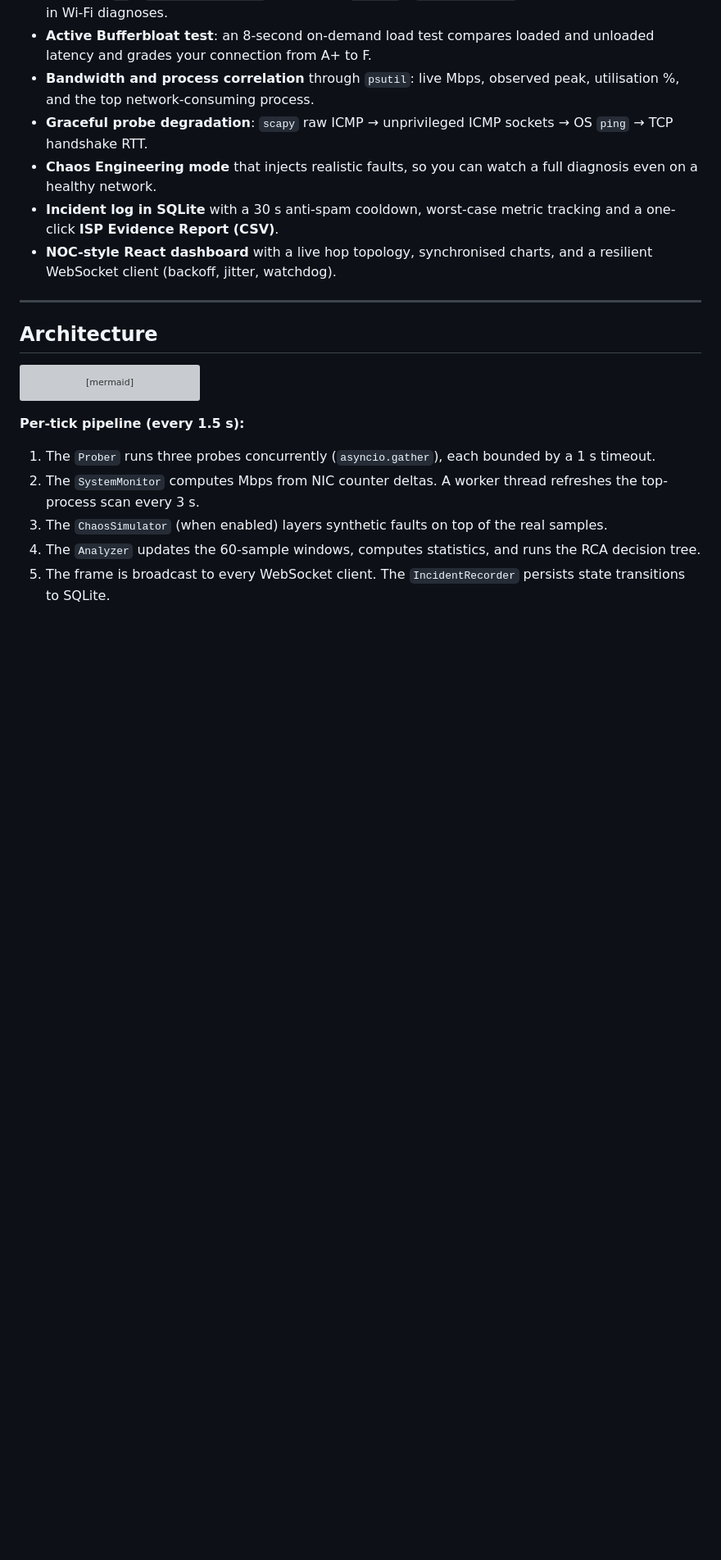
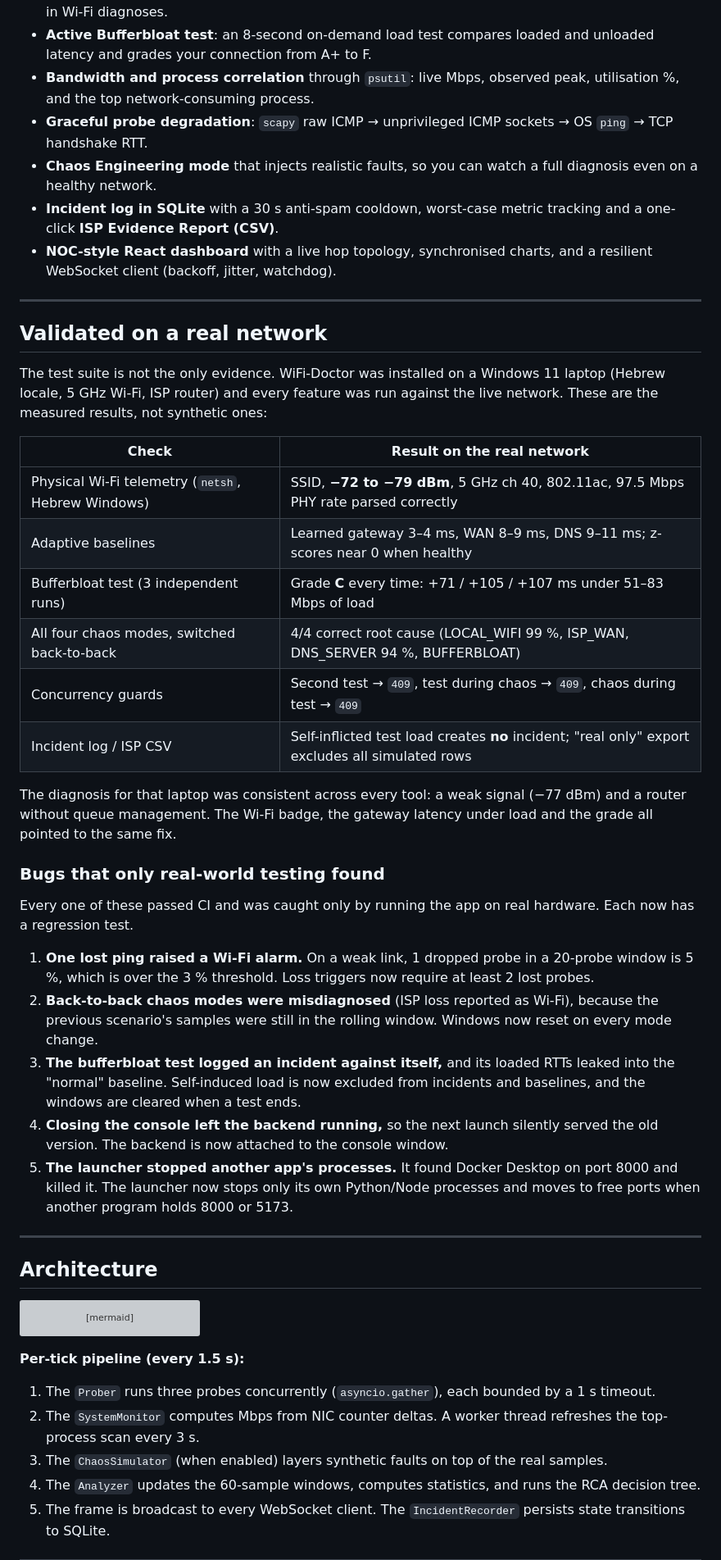
Before and after one commit to yakov-ashgar27/wifi-doctor, a Markdown page: README.md, the part around one of its changes. Shown at 82% size. Drawn GitHub-style; blank space fills up the shorter version; grey boxes are pictures that could not be loaded.

```diff
--- a/README.md
+++ b/README.md
@@ -51,6 +59,33 @@ Packet sniffers such as Wireshark show you everything and conclude nothing. WiFi
 - **Chaos Engineering mode** that injects realistic faults, so you can watch a full diagnosis even on a healthy network.
 - **Incident log in SQLite** with a 30 s anti-spam cooldown, worst-case metric tracking and a one-click **ISP Evidence Report (CSV)**.
 - **NOC-style React dashboard** with a live hop topology, synchronised charts, and a resilient WebSocket client (backoff, jitter, watchdog).
+
+---
+
+## Validated on a real network
+
+The test suite is not the only evidence. WiFi-Doctor was installed on a Windows 11 laptop (Hebrew locale, 5 GHz Wi-Fi, ISP router) and every feature was run against the live network. These are the measured results, not synthetic ones:
+
+| Check | Result on the real network |
+|---|---|
+| Physical Wi-Fi telemetry (`netsh`, Hebrew Windows) | SSID, **−72 to −79 dBm**, 5 GHz ch 40, 802.11ac, 97.5 Mbps PHY rate parsed correctly |
+| Adaptive baselines | Learned gateway 3–4 ms, WAN 8–9 ms, DNS 9–11 ms; z-scores near 0 when healthy |
+| Bufferbloat test (3 independent runs) | Grade **C** every time: +71 / +105 / +107 ms under 51–83 Mbps of load |
+| All four chaos modes, switched back-to-back | 4/4 correct root cause (LOCAL_WIFI 99 %, ISP_WAN, DNS_SERVER 94 %, BUFFERBLOAT) |
+| Concurrency guards | Second test → `409`, test during chaos → `409`, chaos during test → `409` |
+| Incident log / ISP CSV | Self-inflicted test load creates **no** incident; "real only" export excludes all simulated rows |
+
+The diagnosis for that laptop was consistent across every tool: a weak signal (−77 dBm) and a router without queue management. The Wi-Fi badge, the gateway latency under load and the grade all pointed to the same fix.
+
+### Bugs that only real-world testing found
+
+Every one of these passed CI and was caught only by running the app on real hardware. Each now has a regression test.
+
+1. **One lost ping raised a Wi-Fi alarm.** On a weak link, 1 dropped probe in a 20-probe window is 5 %, which is over the 3 % threshold. Loss triggers now require at least 2 lost probes.
+2. **Back-to-back chaos modes were misdiagnosed** (ISP loss reported as Wi-Fi), because the previous scenario's samples were still in the rolling window. Windows now reset on every mode change.
+3. **The bufferbloat test logged an incident against itself,** and its loaded RTTs leaked into the "normal" baseline. Self-induced load is now excluded from incidents and baselines, and the windows are cleared when a test ends.
+4. **Closing the console left the backend running,** so the next launch silently served the old version. The backend is now attached to the console window.
+5. **The launcher stopped another app's processes.** It found Docker Desktop on port 8000 and killed it. The launcher now stops only its own Python/Node processes and moves to free ports when another program holds 8000 or 5173.
 
 ---
 
```
Also changed, not shown: other parts of README.md (+20 -3 lines), CHANGELOG.md (added, +29 -0 lines), docs/features-v1.1.png (added), 7 other files.
